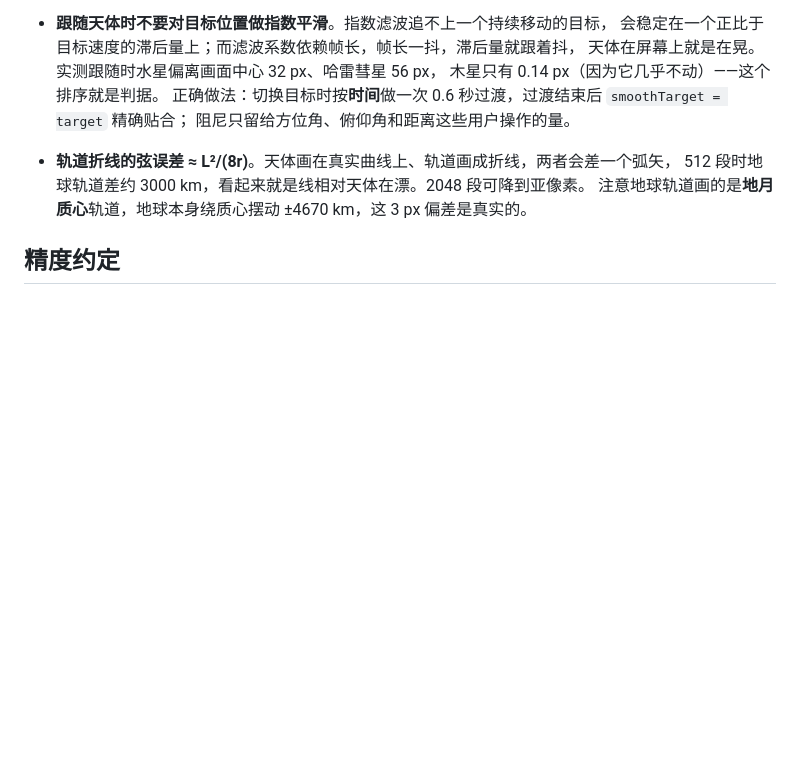
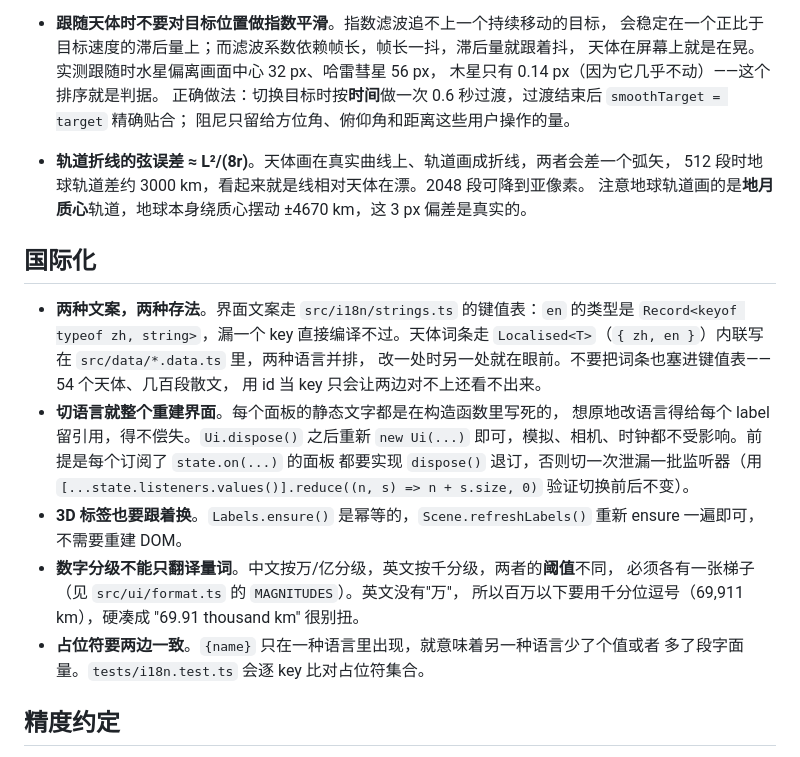
Before and after one commit to hugogu/solar-explorer, a Markdown page: AGENTS.md, the part around the change. GitHub-like rendering; blank space fills up the shorter version.

```diff
--- a/AGENTS.md
+++ b/AGENTS.md
@@ -87,6 +87,26 @@
   512 段时地球轨道差约 3000 km，看起来就是线相对天体在漂。2048 段可降到亚像素。
   注意地球轨道画的是**地月质心**轨道，地球本身绕质心摆动 ±4670 km，这 3 px 偏差是真实的。
 
+## 国际化
+
+- **两种文案，两种存法**。界面文案走 `src/i18n/strings.ts` 的键值表：`en` 的类型是
+  `Record<keyof typeof zh, string>`，漏一个 key 直接编译不过。天体词条走
+  `Localised<T>`（`{ zh, en }`）内联写在 `src/data/*.data.ts` 里，两种语言并排，
+  改一处时另一处就在眼前。不要把词条也塞进键值表——54 个天体、几百段散文，
+  用 id 当 key 只会让两边对不上还看不出来。
+- **切语言就整个重建界面**。每个面板的静态文字都是在构造函数里写死的，
+  想原地改语言得给每个 label 留引用，得不偿失。`Ui.dispose()` 之后重新 `new Ui(...)`
+  即可，模拟、相机、时钟都不受影响。前提是每个订阅了 `state.on(...)` 的面板
+  都要实现 `dispose()` 退订，否则切一次泄漏一批监听器（用
+  `[...state.listeners.values()].reduce((n, s) => n + s.size, 0)` 验证切换前后不变）。
+- **3D 标签也要跟着换**。`Labels.ensure()` 是幂等的，`Scene.refreshLabels()`
+  重新 ensure 一遍即可，不需要重建 DOM。
+- **数字分级不能只翻译量词**。中文按万/亿分级，英文按千分级，两者的**阈值**不同，
+  必须各有一张梯子（见 `src/ui/format.ts` 的 `MAGNITUDES`）。英文没有"万"，
+  所以百万以下要用千分位逗号（69,911 km），硬凑成 "69.91 thousand km" 很别扭。
+- **占位符要两边一致**。`{name}` 只在一种语言里出现，就意味着另一种语言少了个值或者
+  多了段字面量。`tests/i18n.test.ts` 会逐 key 比对占位符集合。
+
 ## 精度约定
 
 改动星历相关代码后必须跑 `npm test`。测试对照的是公布值（Meeus 例题、二分二至时刻、
```
Also changed, not shown: README.md (+16 -0 lines), README.zh-CN.md (+12 -0 lines).
